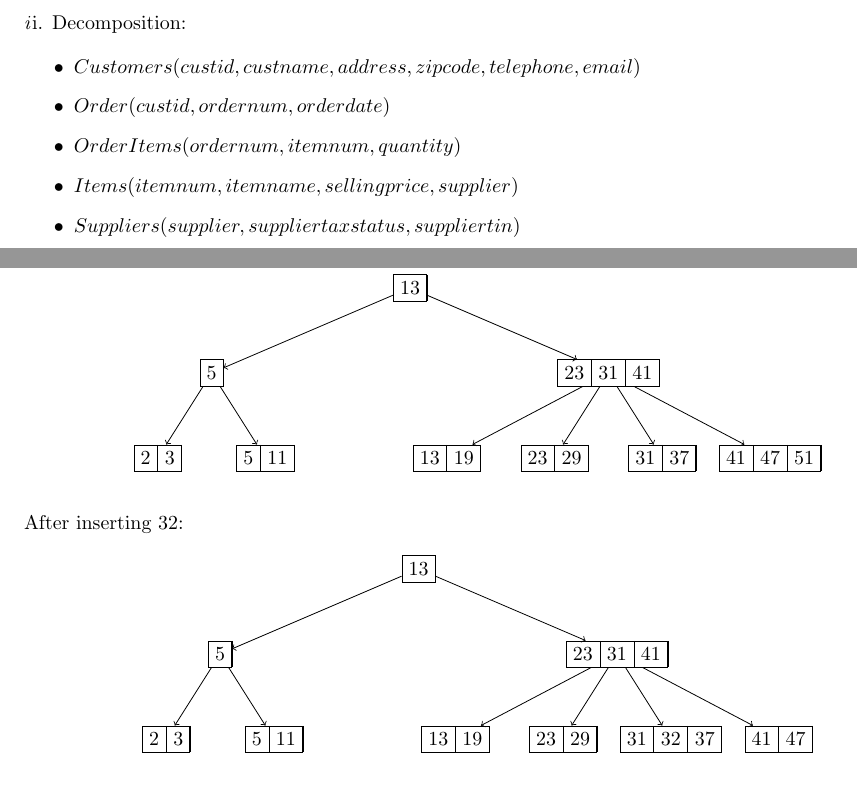
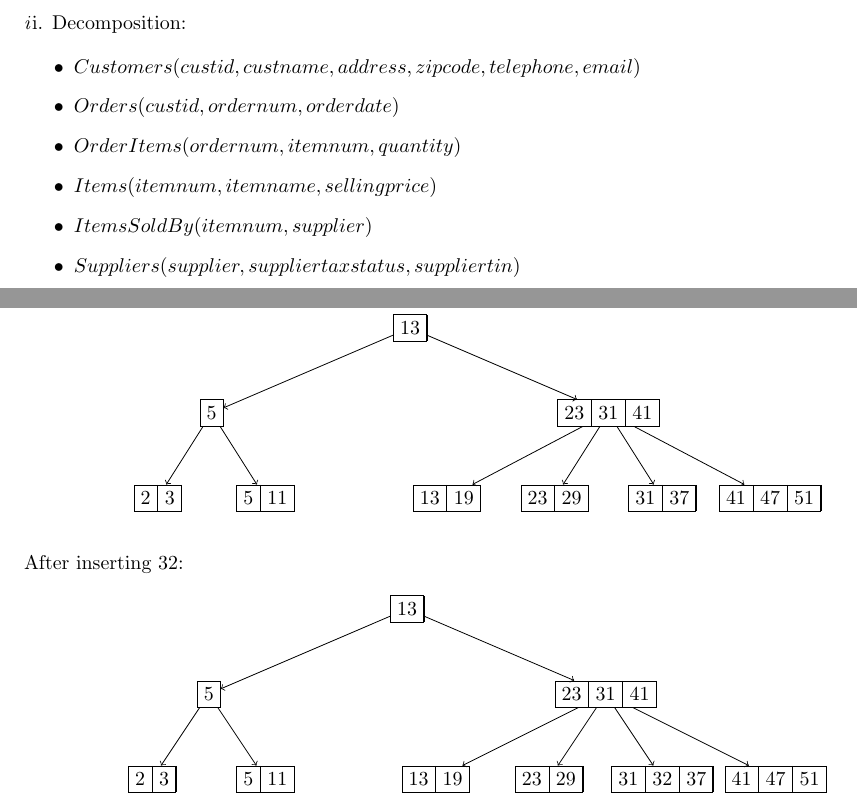
Before and after one commit to ngpestelos/cs165, a LaTeX problem sheet (exam2/exam2answers.tex): two parts of pages 2 and 4 of 4, joined at a grey line, cut so that both start at the same text. Compiled offline with pdfLaTeX.

Commit message:
fix typos

```diff
--- a/exam2/exam2answers.tex
+++ b/exam2/exam2answers.tex
@@ -123,9 +123,10 @@
 
 \begin{itemize}
 \item $Customers(custid, custname, address, zipcode, telephone, email)$
-\item $Order(custid, ordernum, orderdate)$
+\item $Orders(custid, ordernum, orderdate)$
 \item $OrderItems(ordernum, itemnum, quantity)$
-\item $Items(itemnum, itemname, sellingprice, supplier)$
+\item $Items(itemnum, itemname, sellingprice)$
+\item $ItemsSoldBy(itemnum, supplier)$
 \item $Suppliers(supplier, suppliertaxstatus, suppliertin)$
 \end{itemize}
 
@@ -280,7 +281,7 @@
   draw ]
 \tikzstyle{every node}=[bplus]
 \tikzstyle{level 1}=[sibling distance=70mm]
-\tikzstyle{level 2}=[sibling distance=19mm]
+\tikzstyle{level 2}=[sibling distance=20mm]
 \node {13} [->]
   child {node {5}
     child {node {2 \nodepart{two} 3}}
@@ -290,7 +291,7 @@
     child {node {13 \nodepart{three} 19}}
     child {node {23 \nodepart{two} 29}}
     child {node {31 \nodepart{two} 32 \nodepart{three} 37}}
-    child {node {41 \nodepart{two} 47}}
+    child {node {41 \nodepart{two} 47 \nodepart{three} 51}}
   }
 ;
 \end{tikzpicture}
```
